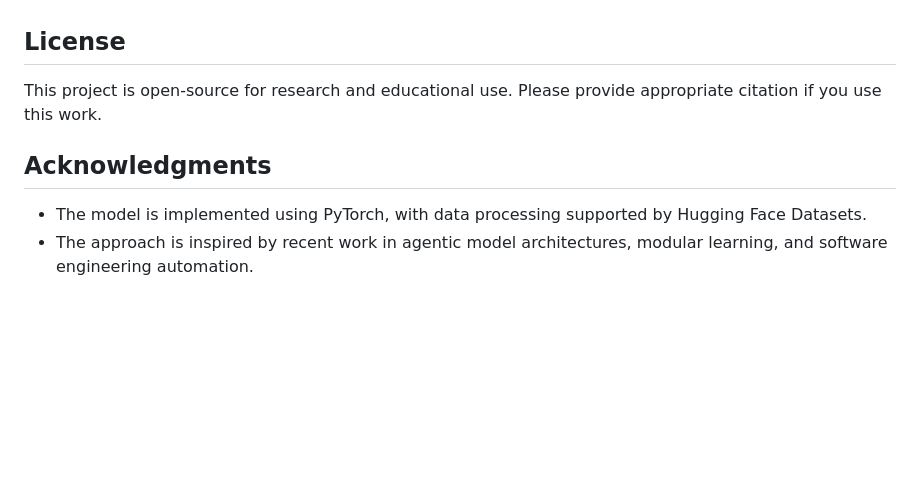
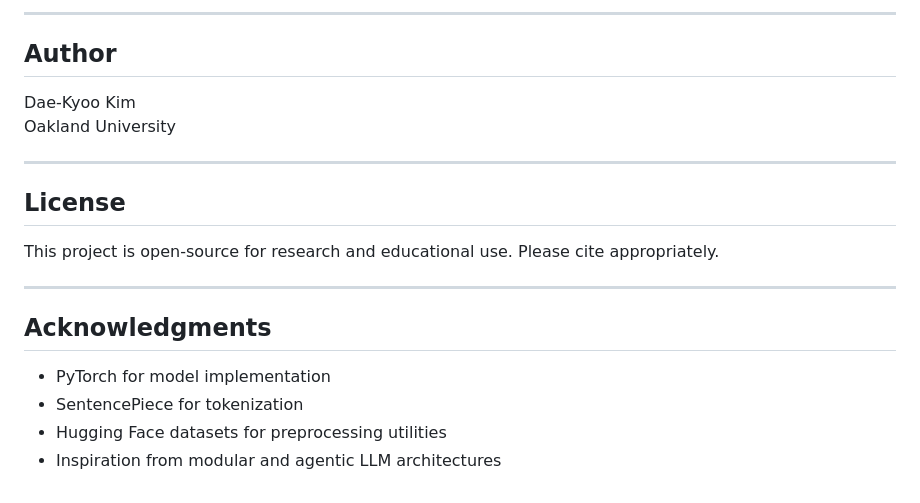
Before and after one commit to hanbyul1/agentic_seq2seq_transformer, a Markdown page: README.md, the part around one of its changes. Rendered like a GitHub page; blank space fills up the shorter version.

```diff
--- a/README.md
+++ b/README.md
@@ -51,9 +140,21 @@ This repository supports research on modular LLM-based agents in software engine
+---
+
+## Author
+
+Dae-Kyoo Kim
+Oakland University
+
+---
 
 ## License
 
-This project is open-source for research and educational use. Please provide appropriate citation if you use this work.
+This project is open-source for research and educational use. Please cite appropriately.
+
+---
 
 ## Acknowledgments
 
-- The model is implemented using PyTorch, with data processing supported by Hugging Face Datasets.
-- The approach is inspired by recent work in agentic model architectures, modular learning, and software engineering automation.
+- PyTorch for model implementation
+- SentencePiece for tokenization
+- Hugging Face datasets for preprocessing utilities
+- Inspiration from modular and agentic LLM architectures
```
Also changed, not shown: other parts of README.md (+114 -25 lines).
